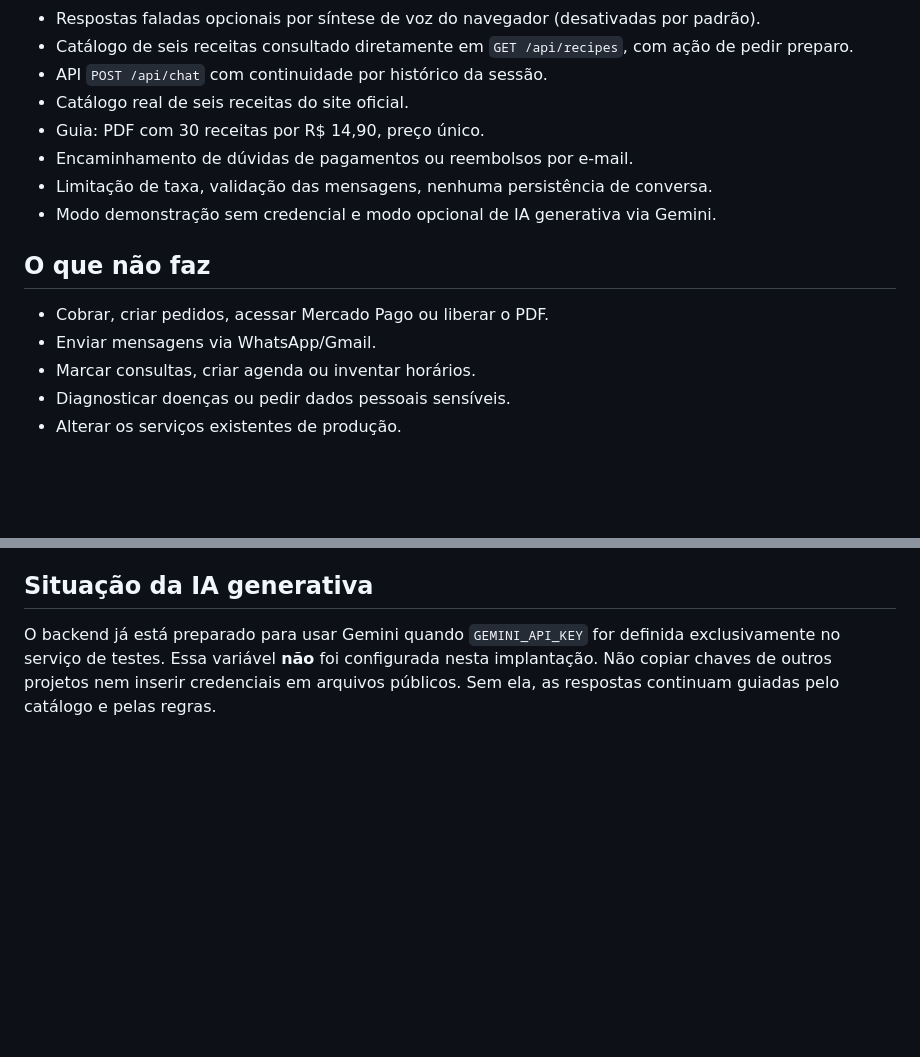
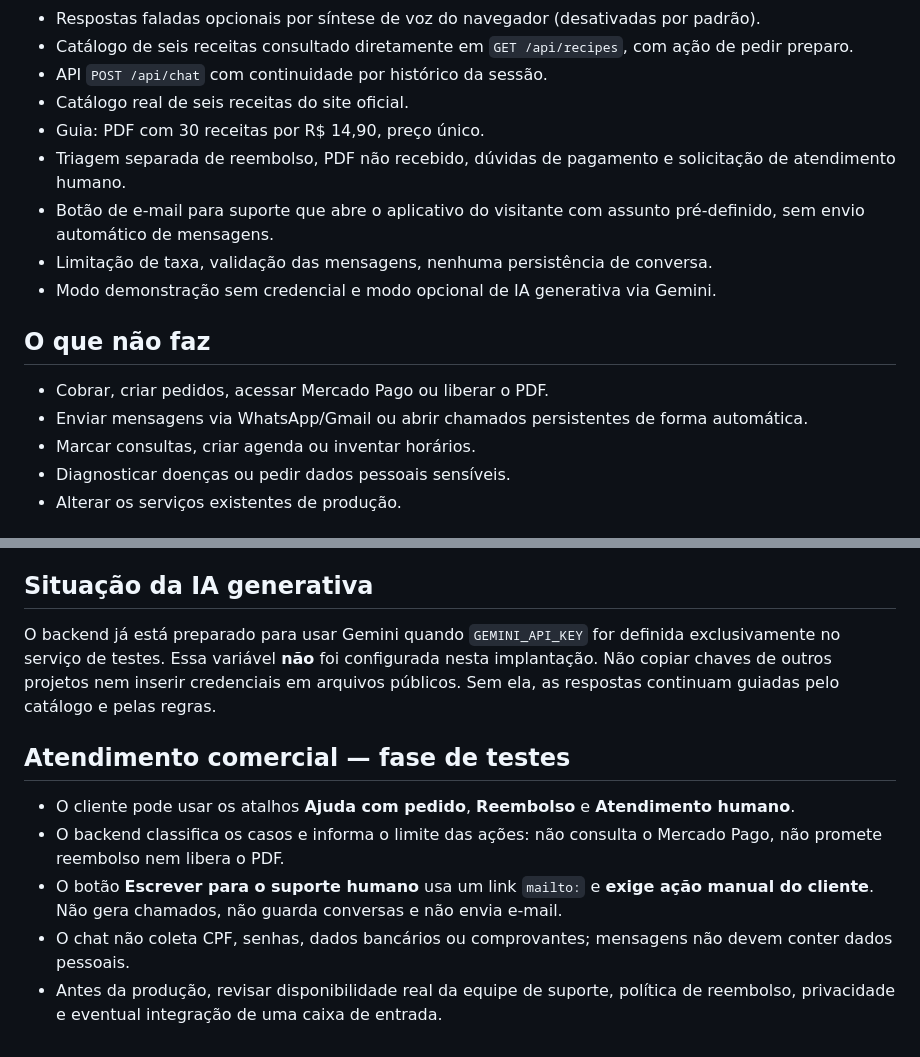
Before and after one commit to erickribeiro70-source/Vendas-on-, a Markdown page: bemviver-agent-test/README.md, 2 parts joined by grey strips. Rendered like a GitHub page; blank space fills up the shorter version.

Commit message:
docs: fluxo e limites do atendimento comercial em testes

```diff
--- a/bemviver-agent-test/README.md
+++ b/bemviver-agent-test/README.md
@@ -11,14 +11,15 @@ Diretório: `bemviver-agent-test/`. Branch: `teste/agente-bemviver-v1`.
 - API `POST /api/chat` com continuidade por histórico da sessão.
 - Catálogo real de seis receitas do site oficial.
 - Guia: PDF com 30 receitas por R$ 14,90, preço único.
-- Encaminhamento de dúvidas de pagamentos ou reembolsos por e-mail.
+- Triagem separada de reembolso, PDF não recebido, dúvidas de pagamento e solicitação de atendimento humano.
+- Botão de e-mail para suporte que abre o aplicativo do visitante com assunto pré-definido, sem envio automático de mensagens.
 - Limitação de taxa, validação das mensagens, nenhuma persistência de conversa.
 - Modo demonstração sem credencial e modo opcional de IA generativa via Gemini.
 
 ## O que não faz
 
 - Cobrar, criar pedidos, acessar Mercado Pago ou liberar o PDF.
-- Enviar mensagens via WhatsApp/Gmail.
+- Enviar mensagens via WhatsApp/Gmail ou abrir chamados persistentes de forma automática.
 - Marcar consultas, criar agenda ou inventar horários.
 - Diagnosticar doenças ou pedir dados pessoais sensíveis.
 - Alterar os serviços existentes de produção.
@@ -56,3 +57,11 @@ Em Node >=20: `cd bemviver-agent-test && node tests.js && node server.js`. Abra
 
 ## Situação da IA generativa
 O backend já está preparado para usar Gemini quando `GEMINI_API_KEY` for definida exclusivamente no serviço de testes. Essa variável **não** foi configurada nesta implantação. Não copiar chaves de outros projetos nem inserir credenciais em arquivos públicos. Sem ela, as respostas continuam guiadas pelo catálogo e pelas regras.
+
+## Atendimento comercial — fase de testes
+
+- O cliente pode usar os atalhos **Ajuda com pedido**, **Reembolso** e **Atendimento humano**.
+- O backend classifica os casos e informa o limite das ações: não consulta o Mercado Pago, não promete reembolso nem libera o PDF.
+- O botão **Escrever para o suporte humano** usa um link `mailto:` e **exige ação manual do cliente**. Não gera chamados, não guarda conversas e não envia e-mail.
+- O chat não coleta CPF, senhas, dados bancários ou comprovantes; mensagens não devem conter dados pessoais.
+- Antes da produção, revisar disponibilidade real da equipe de suporte, política de reembolso, privacidade e eventual integração de uma caixa de entrada.
```
